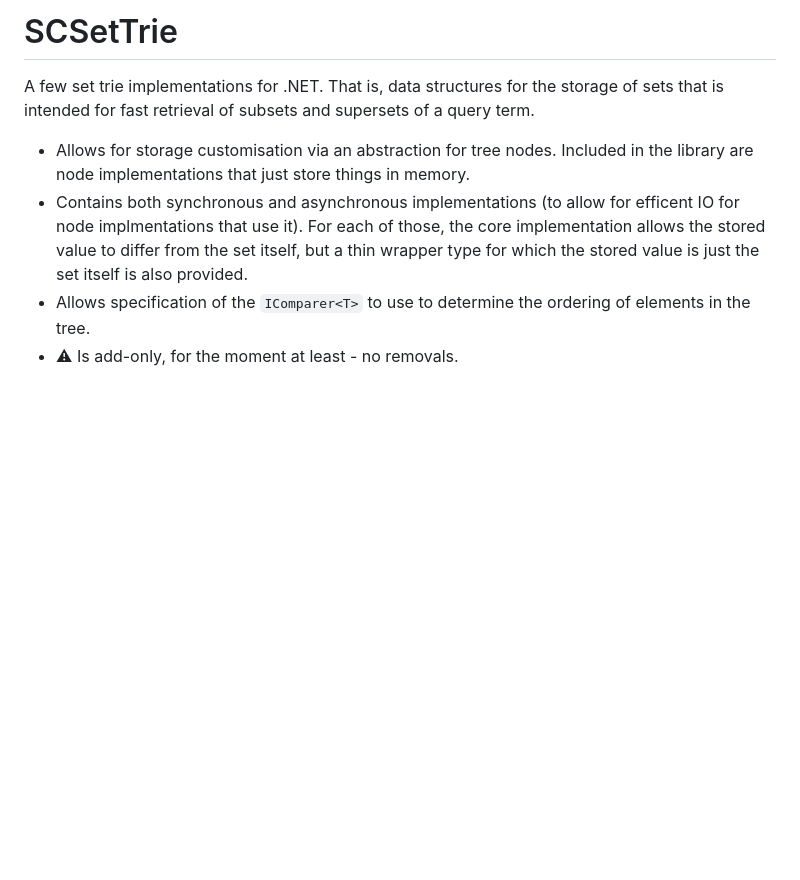
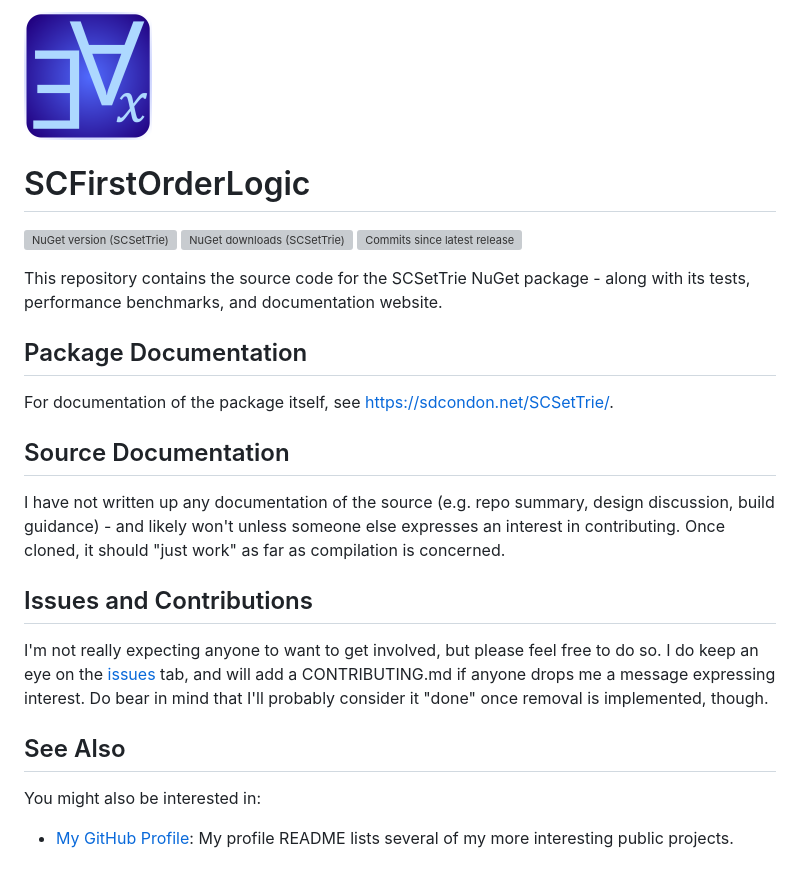
Before and after one commit to sdcondon/SCSetTrie, a Markdown page: README.md, the part around the change. Rendered like a GitHub page; pictures changed too: src/SCSetTrie-128.png (added); blank space fills up the shorter version; grey boxes are pictures that could not be loaded.

Commit message:
Packaging stuff and project README update. Icon just copied from SCFirstOrderLogic for the mo - will change prior to publishing.

```diff
--- a/README.md
+++ b/README.md
@@ -1,14 +1,30 @@
-# SCSetTrie
+![SCSetTrie Icon](src/SCSetTrie-128.png)
 
-A few set trie implementations for .NET. That is, data structures for the storage of
-sets that is intended for fast retrieval of subsets and supersets of a query term.
+# SCFirstOrderLogic
 
-* Allows for storage customisation via an abstraction for tree nodes.
-  Included in the library are node implementations that just store things in memory.
-* Contains both synchronous and asynchronous implementations (to allow for efficent
-  IO for node implmentations that use it). For each of those, the core implementation
-  allows the stored value to differ from the set itself, but a thin wrapper type for
-  which the stored value is just the set itself is also provided.
-* Allows specification of the `IComparer<T>` to use to determine the ordering of elements in
-  the tree.
-* ⚠ Is add-only, for the moment at least - no removals.
+[![NuGet version (SCSetTrie)](https://img.shields.io/nuget/v/SCSetTrie.svg?style=flat-square)](https://www.nuget.org/packages/SCSetTrie/)
+[![NuGet downloads (SCSetTrie)](https://img.shields.io/nuget/dt/SCSetTrie.svg?style=flat-square)](https://www.nuget.org/packages/SCSetTrie/)
+[![Commits since latest release](https://img.shields.io/github/commits-since/sdcondon/SCSetTrie/latest?style=flat-square)](https://github.com/sdcondon/SCSetTrie/compare/1.0.0...main)
+
+This repository contains the source code for the SCSetTrie NuGet package - along with its tests, performance benchmarks, and documentation website.
+
+## Package Documentation
+
+For documentation of the package itself, see https://sdcondon.net/SCSetTrie/.
+
+## Source Documentation
+
+I have not written up any documentation of the source (e.g. repo summary, design discussion, build guidance) - and likely won't unless someone else expresses an interest in contributing.
+Once cloned, it should "just work" as far as compilation is concerned.
+
+## Issues and Contributions
+
+I'm not really expecting anyone to want to get involved, but please feel free to do so.
+I do keep an eye on the [issues](https://github.com/sdcondon/SCSetTrie/issues) tab, and will add a CONTRIBUTING.md if anyone drops me a message expressing interest.
+Do bear in mind that I'll probably consider it "done" once removal is implemented, though.
+
+## See Also
+
+You might also be interested in:
+
+* [My GitHub Profile](https://github.com/sdcondon): My profile README lists several of my more interesting public projects.
```
Also changed, not shown: src/SCSetTrie-32.png (added), 3 other files.
